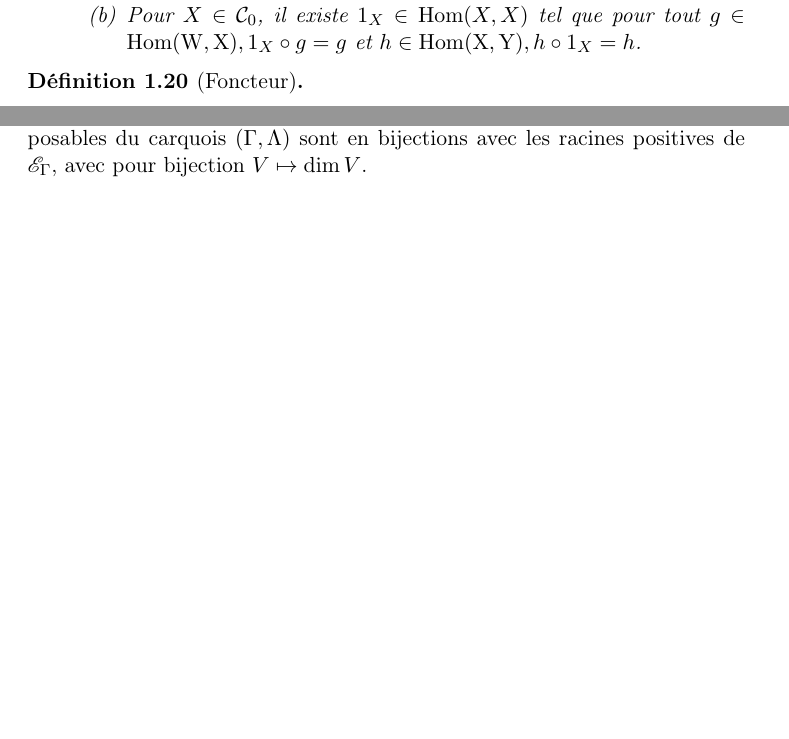
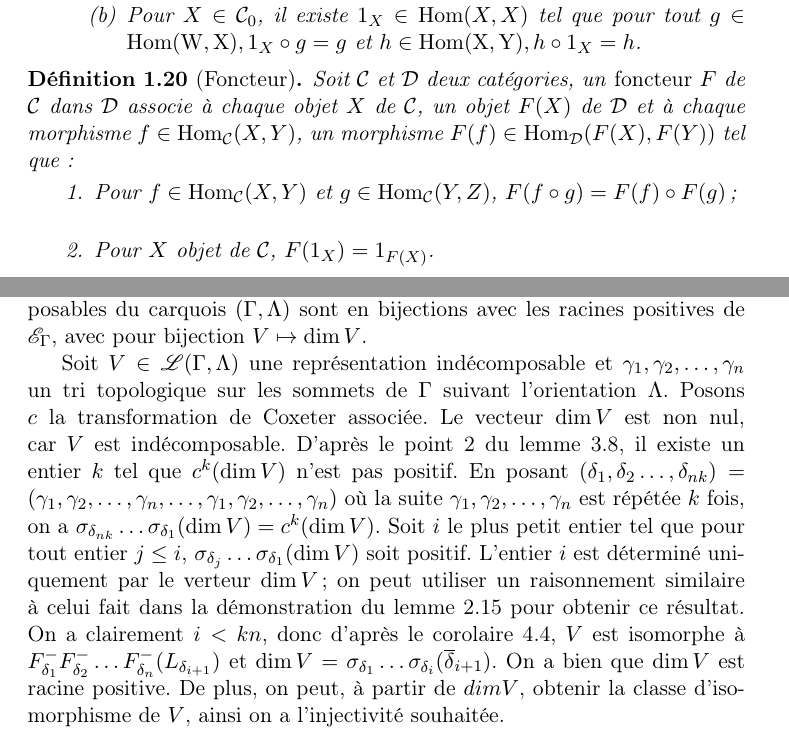
Before and after one commit to artichaut/ter, a LaTeX paper (rapport.tex): two parts of pages 7 and 38 of 40, joined at a grey line, cut so that both start at the same text, the shorter picture padded with empty space. Compiled offline with pdfLaTeX.

Commit message:
def foncteur

```diff
--- a/rapport.tex
+++ b/rapport.tex
@@ -350,6 +350,11 @@ Une \emph{catégorie} $C$ est définie par :
 \end{enumerate}
 \end{defi}
 \begin{defi}[Foncteur]
+Soit $\mathcal C$ et $\mathcal D$ deux catégories, un \emph{foncteur} $F$ de $\mathcal C$ dans $\mathcal D$ associe à chaque objet $X$ de $\mathcal C$, un objet $F(X)$ de $\mathcal D$ et à chaque morphisme $f \in \mathrm{Hom}_{\mathcal C}(X,Y)$, un morphisme $F(f) \in \mathrm{Hom}_{\mathcal D}(F(X),F(Y))$ tel que :
+    \begin{enumerate}
+    \item   Pour $f \in \mathrm{Hom}_{\mathcal C}(X,Y)$ et $g \in \mathrm{Hom}_{\mathcal C}(Y,Z)$, $F(f \circ g) = F(f) \circ F(g)$; \\
+        \item  Pour $X$ objet de $\mathcal C$, $F( 1_{X}) =  1_{F(X)}$.
+    \end{enumerate}
 \end{defi}
 \subsection{Diagrammes de Dynkin}
 Nous faisons ici un inventaire de graphes non orientés et sans boucles, qui joueront un rôle fondamental dans le théorème de Gabriel. L'indice de ces graphes correspond au nombre de sommets qu'ils contiennent.
@@ -1370,7 +1375,11 @@ On a un résultat similaire pour $\alpha\in\Gamma_0$ une source et le foncteur $
 	\end{proof}
 	Reprennons la démonstration du théorème de Gabriel. Nous allons maintenant prouver que les classes d'isomorphismes des représentations indécomposables du carquois $(\Gamma,\Lambda)$ sont en bijections avec les racines positives de $\EG$, avec pour bijection $V\mapsto\dim V$.
 
+Soit $V \in \mathscr L(\Gamma,\Lambda)$ une représentation indécomposable et $\gamma_{1}, \gamma_{2}, \dots, \gamma_{n} $ un tri topologique sur les sommets de $\Gamma$ suivant l'orientation $\Lambda$. Posons $c$ la transformation de Coxeter associée. Le vecteur $\dim V$ est non nul, car $V$ est indécomposable. D'après le point 2 du lemme \ref{lm_positif}, il existe un entier $k$ tel que $c^{k}(\dim V)$ n'est pas positif. En posant $(\delta_{1},\delta_{2} \dots, \delta_{nk}) = (\gamma_{1}, \gamma_{2}, \dots, \gamma_{n}, \dots, \gamma_{1}, \gamma_{2}, \dots, \gamma_{n})$ où la suite $\gamma_{1}, \gamma_{2}, \dots, \gamma_{n}$ est répétée $k$ fois, on a $\sigma_{\delta_{nk}} \dots \sigma_{\delta_{1}}(\dim V) = c^{k}(\dim V)$. Soit $i$ le plus petit entier tel que pour tout entier $j \leq i$, $\sigma_{\delta_{j}} \dots \sigma_{\delta_{1}}(\dim V)$ soit positif. L'entier $i$ est déterminé uniquement par le verteur $\dim V$; on peut utiliser un raisonnement similaire à celui fait dans la démonstration du lemme \ref{lem2} pour obtenir ce résultat. On a clairement $i < kn$, donc d'après le corolaire \ref{cor3.1}, $V$ est isomorphe à $F^{-}_{\delta_{1}}F^{-}_{\delta_{2}} \dots F^{-}_{\delta_{n}}(L_{\delta_{i+1}})$ et $\dim V = \sigma_{\delta_{1}} \dots \sigma_{\delta_{i}}(\overline{\delta}_{i+1})$. On a bien que $\dim V$ est racine positive. De plus, on peut, à partir de $dim V$, obtenir la classe d'isomorphisme de $V$, ainsi on a l'injectivité souhaitée.
+
 	Soit $x\in\EG$ une racine positive. On considère comme ci-dessus un tri	topologique $\gamma_1,\dots,\gamma_n$ et $c=\sigma_{\gamma_1}\dots\sigma_{\gamma_n}$ la transformation de Coxeter associée. D'après le lemme \ref{lm_positif} il existe $k\in\mathbb N$ un entier tel que $c^k(x)$ n'est pas positif. On considère alors la suite de sommets $\delta_1,\dots,\delta_{nk}=(\gamma_1,\dots,\gamma_n,\dots,\gamma_1,\dots,\gamma_n)$	(k fois), qui est une suite de puits d'après la proposition \ref{tri-topo}. On a alors $\sigma_{\delta_{nk}}\dots\sigma_{\delta_1}=c^k(x)$ n'est pas positif. On note alors $i$ le plus grand indice tel que $\forall j\leq i,\; \sigma_{\delta_{j}}\dots\sigma_{\delta_1}(x)>0$. On remarque comme dans la preuve de \ref{lmroot} qu'on a nécessairement $\sigma_{\delta_{i}}\dots\sigma_{\delta_1}(x)=\bar\delta_{i+1}$. On considère désormais la suite de sommets $\delta_i,\delta_{i-1},\dots,\delta_1$, comme $\delta_1,\dots,\delta_{i}$ est une suite de puits suivant l'orientation $\Lambda$, on a que $\forall j\in\ent{1}{n},\;\delta_{j}$ est un puits suivant l'orientation $\sigma_{\delta_{j-1}}\dots\sigma_{\delta_1}\Lambda$, ainsi $\forall j\in\ent{1}{n},\;\delta_{j}$ est une source suivant l'orientation $\sigma_{\delta_j}\sigma_{\delta_{j-1}}\dots\sigma_{\delta_1}\Lambda$, c'est-à-dire que $\delta_i,\delta_{i-1},\dots,\delta_1$ est une suite de sources suivant l'orientation $\sigma_{\delta_{i}}\dots\sigma_{\delta_1}\Lambda$. On considère alors la représentation indécomposable $L_{\delta_{i+1}}\in\mathscr L(\Gamma,\sigma_{\delta_{i}}\dots\sigma_{\delta_1}\Lambda)$, et on va désormais appliquer le corollaire \ref{cor3.1}. On a $\dim L_{\delta_{i+1}}=\bar\delta_{i+1}$, et $\forall j\leq i,\;\sigma_{\delta_{i+1-j}}\dots\sigma_{\delta_i}(\bar\delta_{i+1})=\sigma_{\delta_{i-j}}\dots\sigma_{\delta_{1}}(x)>0$ par définition de $i$. Ainsi, d'après le corollaire \ref{cor3.1} on sait que $\forall j\leq i,\;V_{j}:=F_{\delta_{i+1-j}}^-\dots F_{\delta_i}^-(L_{\delta_{i+1}})$ est une représentation indécomposable, et d'après le lemme \ref{lmbidon}, $\dim V_{j}=\sigma_{\delta_{i+1-j}}\dots\sigma_{\delta_i}(\bar\delta_{i+1})$ , en particulier $V:=V_i=F_{\delta_1}^-\dots F_{\delta_i}^-(L_{\delta_{i+1}})\in\mathscr L(\Gamma,\Lambda)$ est une représentation indécomposable et $\dim V=\sigma_{\delta_1}\dots\sigma_{\delta_i}(\bar\delta_{i+1})=x$. On a ainsi prouvé que les classes d'isomorphismes des représentations indécomposables du carquois $(\Gamma,\Lambda)$ sont en bijection avec les racines positives de $\EG$. Or nous sommes dans le cas où le graphe $\Gamma$ est un diagramme de Dynkin simplement lacé, donc la forme quadratique $B$ est définie positive d'après la proposition \ref{defpos}, donc le groupe $W$ est finie d'après le point $4$ du lemme \ref{elem}, ainsi les racines, et a fortiori les racines positives, sont en nombre fini, donc les classes d'isomorphisme des représentations indécomposables sont également en nombre fini. Cela conlut donc la preuve du théorème de Gabriel.
+
+
 \end{proof}
 Et par la même occasion, cela conlut ce mémoire.
 %Lignes à ajouter pour faire apparaître notre bibliographie
```
Also changed, not shown: rapport.tex (5 more changed lines).
